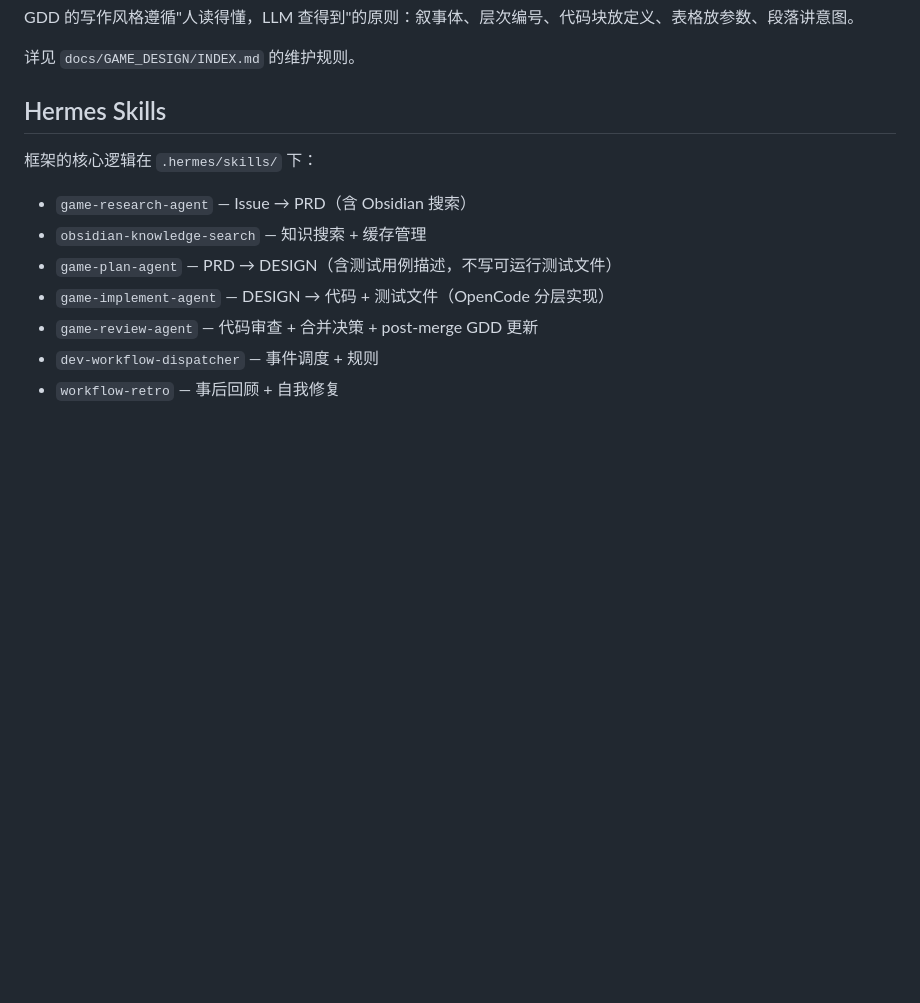
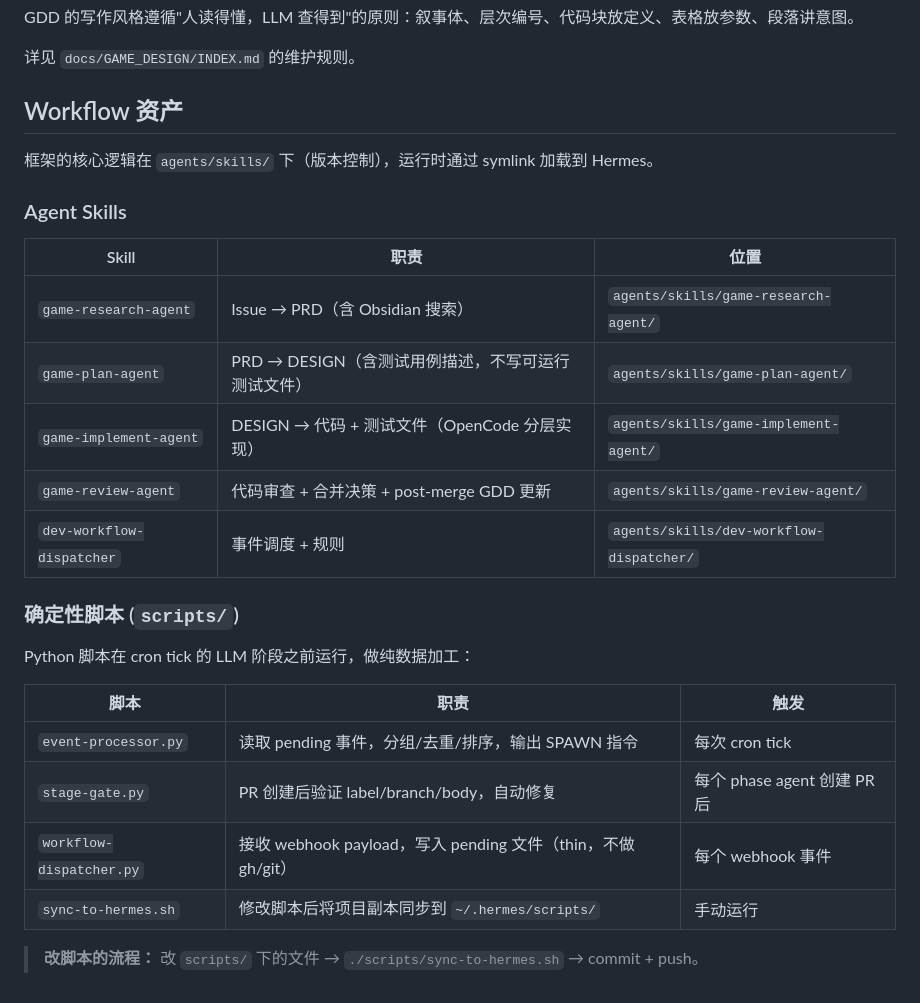
Before and after one commit to devvi/perfect-dev-agent-workflow, a Markdown page: AGENTS.md, the part around the change. Rendered like a GitHub page; blank space fills up the shorter version.

```diff
--- a/AGENTS.md
+++ b/AGENTS.md
@@ -81,14 +81,29 @@ GDD 的写作风格遵循"人读得懂，LLM 查得到"的原则：叙事体、
 
 详见 `docs/GAME_DESIGN/INDEX.md` 的维护规则。
 
-## Hermes Skills
+## Workflow 资产
 
-框架的核心逻辑在 `.hermes/skills/` 下：
+框架的核心逻辑在 `agents/skills/` 下（版本控制），运行时通过 symlink 加载到 Hermes。
 
-- `game-research-agent` — Issue → PRD（含 Obsidian 搜索）
-- `obsidian-knowledge-search` — 知识搜索 + 缓存管理
-- `game-plan-agent` — PRD → DESIGN（含测试用例描述，不写可运行测试文件）
-- `game-implement-agent` — DESIGN → 代码 + 测试文件（OpenCode 分层实现）
-- `game-review-agent` — 代码审查 + 合并决策 + post-merge GDD 更新
-- `dev-workflow-dispatcher` — 事件调度 + 规则
-- `workflow-retro` — 事后回顾 + 自我修复
+### Agent Skills
+
+| Skill | 职责 | 位置 |
+|-------|------|------|
+| `game-research-agent` | Issue → PRD（含 Obsidian 搜索） | `agents/skills/game-research-agent/` |
+| `game-plan-agent` | PRD → DESIGN（含测试用例描述，不写可运行测试文件） | `agents/skills/game-plan-agent/` |
+| `game-implement-agent` | DESIGN → 代码 + 测试文件（OpenCode 分层实现） | `agents/skills/game-implement-agent/` |
+| `game-review-agent` | 代码审查 + 合并决策 + post-merge GDD 更新 | `agents/skills/game-review-agent/` |
+| `dev-workflow-dispatcher` | 事件调度 + 规则 | `agents/skills/dev-workflow-dispatcher/` |
+
+### 确定性脚本 (`scripts/`)
+
+Python 脚本在 cron tick 的 LLM 阶段之前运行，做纯数据加工：
+
+| 脚本 | 职责 | 触发 |
+|------|------|------|
+| `event-processor.py` | 读取 pending 事件，分组/去重/排序，输出 SPAWN 指令 | 每次 cron tick |
+| `stage-gate.py` | PR 创建后验证 label/branch/body，自动修复 | 每个 phase agent 创建 PR 后 |
+| `workflow-dispatcher.py` | 接收 webhook payload，写入 pending 文件（thin，不做 gh/git） | 每个 webhook 事件 |
+| `sync-to-hermes.sh` | 修改脚本后将项目副本同步到 `~/.hermes/scripts/` | 手动运行 |
+
+> **改脚本的流程：** 改 `scripts/` 下的文件 → `./scripts/sync-to-hermes.sh` → commit + push。
```
Also changed, not shown: framework/ARCHITECTURE.md (+26 -6 lines), framework/quickstart.md (+7 -1 lines).
